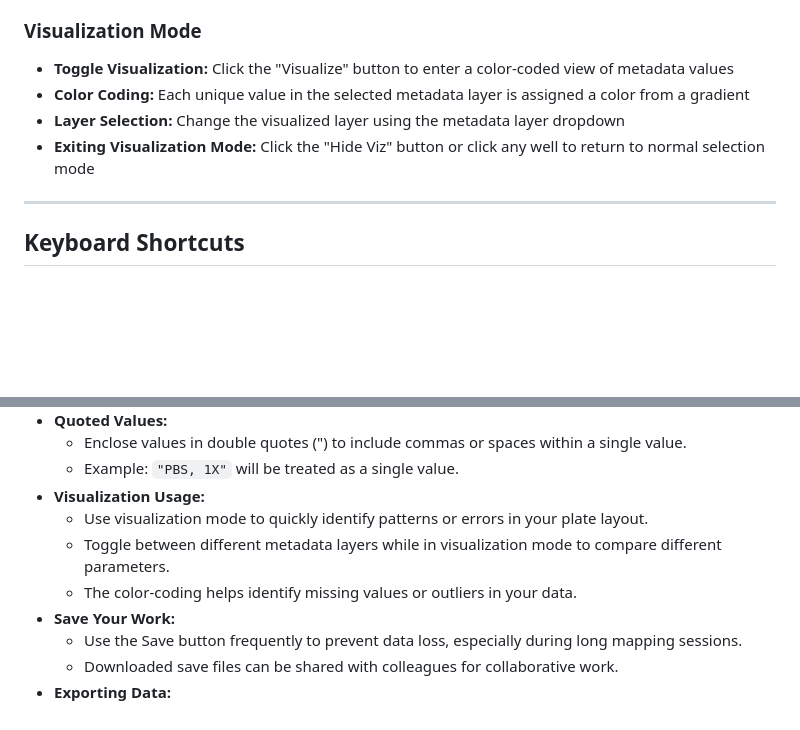
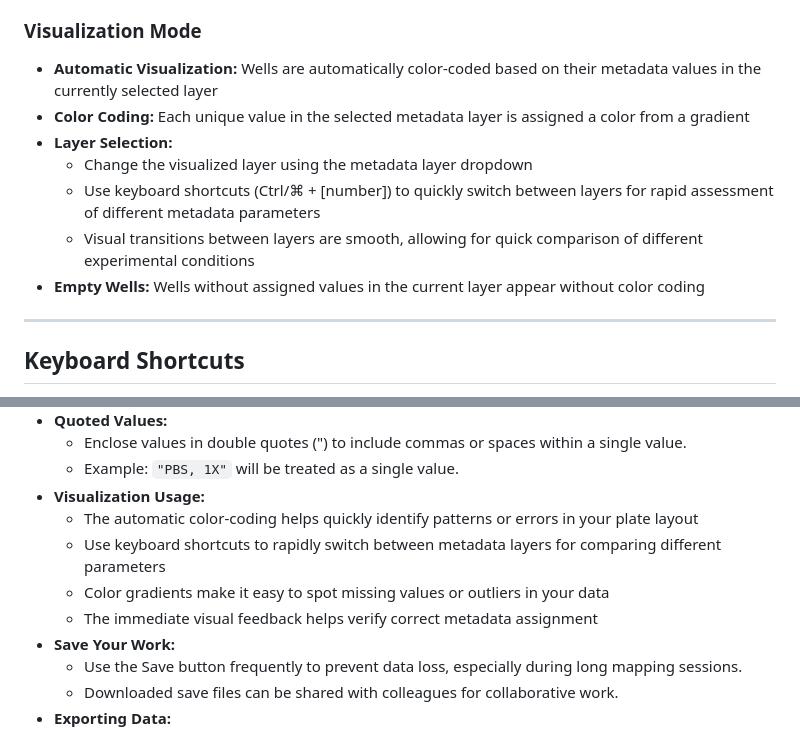
Before and after one commit to aakshmn/ratmap, a Markdown page: README.md, 2 parts joined by grey strips. Drawn GitHub-style; blank space fills up the shorter version.

Commit message:
Update Visualization Description

```diff
--- a/README.md
+++ b/README.md
@@ -123,10 +123,13 @@ The interface in v0.3 has been optimized for efficiency:
 - **Header Click:** Toggle selection of an entire row, column, or the full plate by clicking the corresponding header
 
 ### Visualization Mode
-- **Toggle Visualization:** Click the "Visualize" button to enter a color-coded view of metadata values
+- **Automatic Visualization:** Wells are automatically color-coded based on their metadata values in the currently selected layer
 - **Color Coding:** Each unique value in the selected metadata layer is assigned a color from a gradient
-- **Layer Selection:** Change the visualized layer using the metadata layer dropdown
-- **Exiting Visualization Mode:** Click the "Hide Viz" button or click any well to return to normal selection mode
+- **Layer Selection:**
+  - Change the visualized layer using the metadata layer dropdown
+  - Use keyboard shortcuts (Ctrl/⌘ + [number]) to quickly switch between layers for rapid assessment of different metadata parameters
+  - Visual transitions between layers are smooth, allowing for quick comparison of different experimental conditions
+- **Empty Wells:** Wells without assigned values in the current layer appear without color coding
 
 ---
 
@@ -192,9 +195,10 @@ The app features a built-in shortcuts help popup (Press Ctrl/⌘ + / to view). A
   - Enclose values in double quotes (") to include commas or spaces within a single value.
   - Example: `"PBS, 1X"` will be treated as a single value.
 - **Visualization Usage:**
-  - Use visualization mode to quickly identify patterns or errors in your plate layout.
-  - Toggle between different metadata layers while in visualization mode to compare different parameters.
-  - The color-coding helps identify missing values or outliers in your data.
+  - The automatic color-coding helps quickly identify patterns or errors in your plate layout
+  - Use keyboard shortcuts to rapidly switch between metadata layers for comparing different parameters
+  - Color gradients make it easy to spot missing values or outliers in your data
+  - The immediate visual feedback helps verify correct metadata assignment
 - **Save Your Work:**
   - Use the Save button frequently to prevent data loss, especially during long mapping sessions.
   - Downloaded save files can be shared with colleagues for collaborative work.
```
